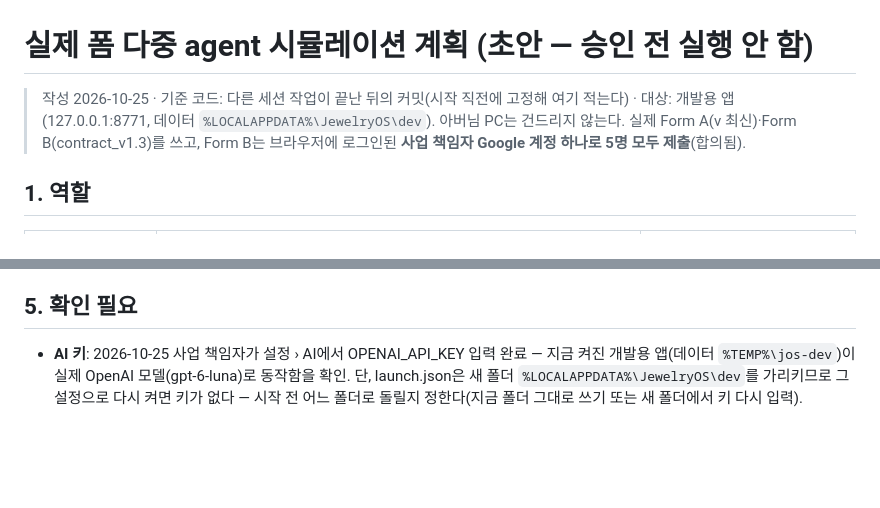
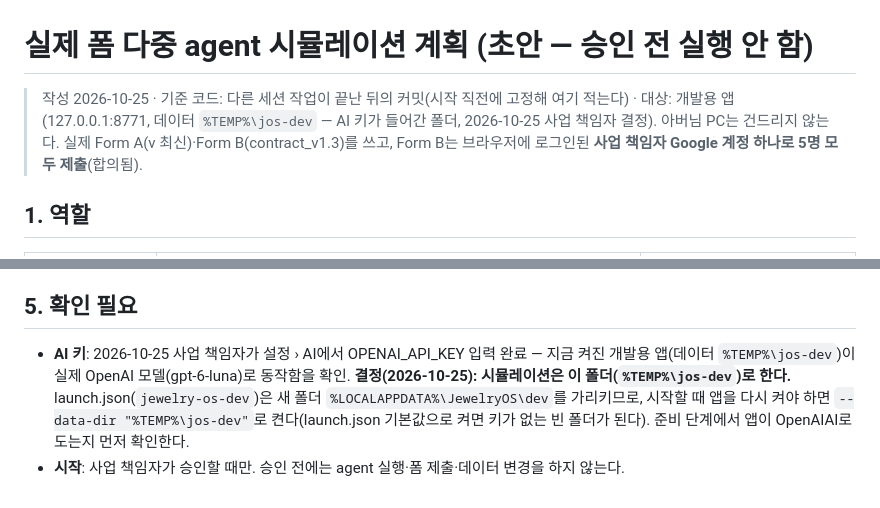
Before and after one commit to jun-business/Jewelry, a Markdown page: docs/시뮬레이션_계획_멀티에이전트.md, 2 parts joined by grey strips. Rendered like a GitHub page; blank space fills up the shorter version.

Commit message:
시뮬레이션 계획: 데이터 폴더를 키가 들어간 %TEMP%\jos-dev로 확정
Co-Authored-By: Claude Opus 5.5 <noreply@anthropic.com>

```diff
--- a/docs/시뮬레이션_계획_멀티에이전트.md
+++ b/docs/시뮬레이션_계획_멀티에이전트.md
@@ -1,6 +1,6 @@
 # 실제 폼 다중 agent 시뮬레이션 계획 (초안 — 승인 전 실행 안 함)
 
-> 작성 2026-10-25 · 기준 코드: 다른 세션 작업이 끝난 뒤의 커밋(시작 직전에 고정해 여기 적는다) · 대상: 개발용 앱(127.0.0.1:8771, 데이터 `%LOCALAPPDATA%\JewelryOS\dev`). 아버님 PC는 건드리지 않는다.
+> 작성 2026-10-25 · 기준 코드: 다른 세션 작업이 끝난 뒤의 커밋(시작 직전에 고정해 여기 적는다) · 대상: 개발용 앱(127.0.0.1:8771, 데이터 `%TEMP%\jos-dev` — AI 키가 들어간 폴더, 2026-10-25 사업 책임자 결정). 아버님 PC는 건드리지 않는다.
 > 실제 Form A(v 최신)·Form B(contract_v1.3)를 쓰고, Form B는 브라우저에 로그인된 **사업 책임자 Google 계정 하나로 5명 모두 제출**(합의됨).
 
 ## 1. 역할
@@ -46,4 +46,5 @@
 
 ## 5. 확인 필요
 
-- **AI 키**: 2026-10-25 사업 책임자가 설정 › AI에서 OPENAI_API_KEY 입력 완료 — 지금 켜진 개발용 앱(데이터 `%TEMP%\jos-dev`)이 실제 OpenAI 모델(gpt-6-luna)로 동작함을 확인. 단, launch.json은 새 폴더 `%LOCALAPPDATA%\JewelryOS\dev`를 가리키므로 그 설정으로 다시 켜면 키가 없다 — 시작 전 어느 폴더로 돌릴지 정한다(지금 폴더 그대로 쓰기 또는 새 폴더에서 키 다시 입력).
+- **AI 키**: 2026-10-25 사업 책임자가 설정 › AI에서 OPENAI_API_KEY 입력 완료 — 지금 켜진 개발용 앱(데이터 `%TEMP%\jos-dev`)이 실제 OpenAI 모델(gpt-6-luna)로 동작함을 확인. **결정(2026-10-25): 시뮬레이션은 이 폴더(`%TEMP%\jos-dev`)로 한다.** launch.json(`jewelry-os-dev`)은 새 폴더 `%LOCALAPPDATA%\JewelryOS\dev`를 가리키므로, 시작할 때 앱을 다시 켜야 하면 `--data-dir "%TEMP%\jos-dev"`로 켠다(launch.json 기본값으로 켜면 키가 없는 빈 폴더가 된다). 준비 단계에서 앱이 OpenAIAI로 도는지 먼저 확인한다.
+- **시작**: 사업 책임자가 승인할 때만. 승인 전에는 agent 실행·폼 제출·데이터 변경을 하지 않는다.
```
